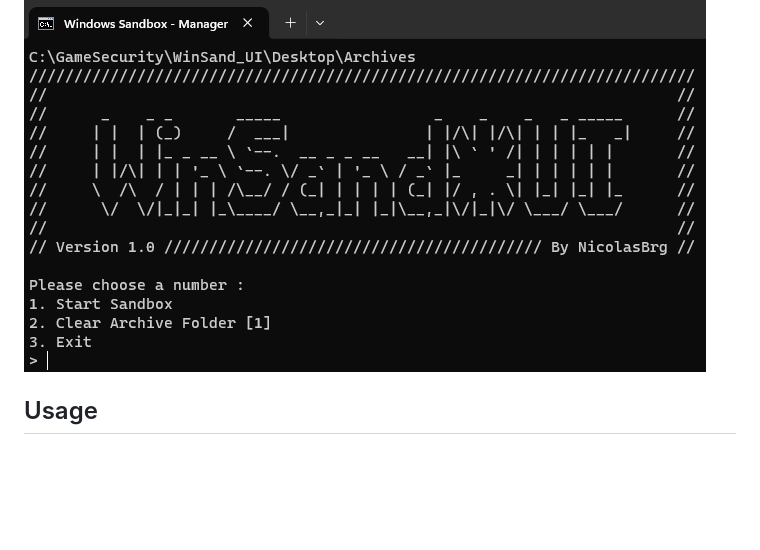
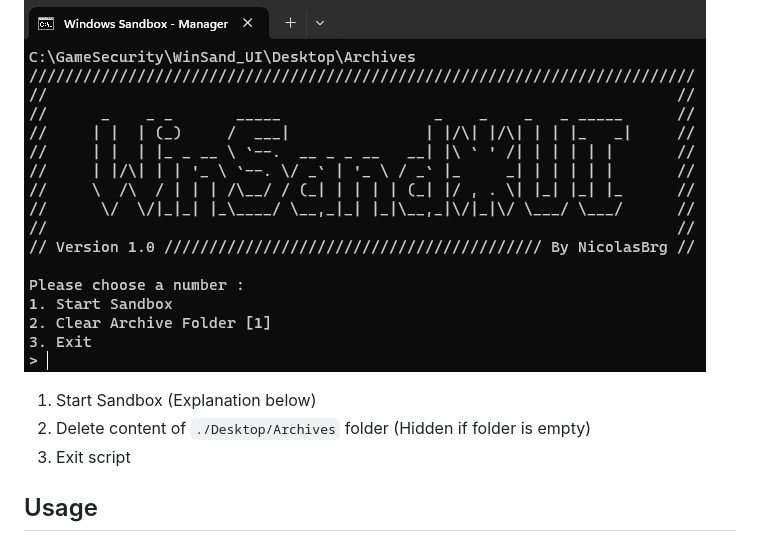
Before and after one commit to NicolasBrg/WinSand_UI, a Markdown page: README.md, the part around one of its changes. Rendered like a GitHub page; blank space fills up the shorter version.

Commit message:
README minor fix

```diff
--- a/README.md
+++ b/README.md
@@ -8,6 +9,9 @@ Two modes: server mode (listens on port 12345) and local mode (launches the inte
 
 ### Startup Module (Sandbox.bat):
 ![BatchDos script for starting configuration](./Ressources/screen_2.png)
+1. Start Sandbox (Explanation below)
+2. Delete content of `./Desktop/Archives` folder (Hidden if folder is empty)
+3. Exit script
 
 ## Usage
 ### Configuration Utility (CreateConfiguration.bat)
```
Also changed, not shown: other parts of README.md (+1 -0 lines).
